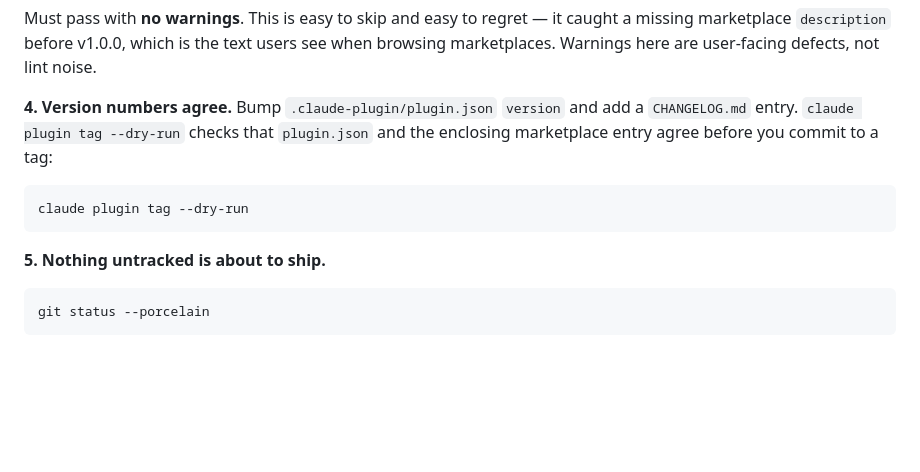
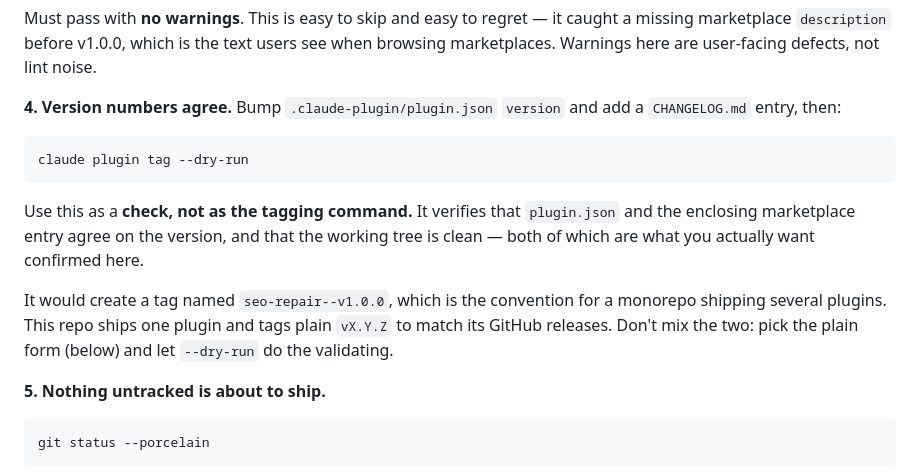
Before and after one commit to SurendharVr/seo-repair, a Markdown page: RELEASING.md, the part around the change. Drawn GitHub-style; blank space fills up the shorter version.

Commit message:
Clarify that claude plugin tag is a check, not the tagging command
It would create seo-repair--v1.0.0, the convention for a monorepo shipping
several plugins. This repo ships one and tags plain vX.Y.Z to match its
releases, so --dry-run is used for its validation and the tag is made by hand.

````diff
--- a/RELEASING.md
+++ b/RELEASING.md
@@ -43,12 +43,20 @@ missing marketplace `description` before v1.0.0, which is the text users see whe
 browsing marketplaces. Warnings here are user-facing defects, not lint noise.
 
 **4. Version numbers agree.** Bump `.claude-plugin/plugin.json` `version` and add a
-`CHANGELOG.md` entry. `claude plugin tag --dry-run` checks that `plugin.json` and the
-enclosing marketplace entry agree before you commit to a tag:
+`CHANGELOG.md` entry, then:
 
 ```bash
 claude plugin tag --dry-run
 ```
+
+Use this as a **check, not as the tagging command.** It verifies that `plugin.json` and
+the enclosing marketplace entry agree on the version, and that the working tree is
+clean — both of which are what you actually want confirmed here.
+
+It would create a tag named `seo-repair--v1.0.0`, which is the convention for a
+monorepo shipping several plugins. This repo ships one plugin and tags plain `vX.Y.Z`
+to match its GitHub releases. Don't mix the two: pick the plain form (below) and let
+`--dry-run` do the validating.
 
 **5. Nothing untracked is about to ship.**
 
````
